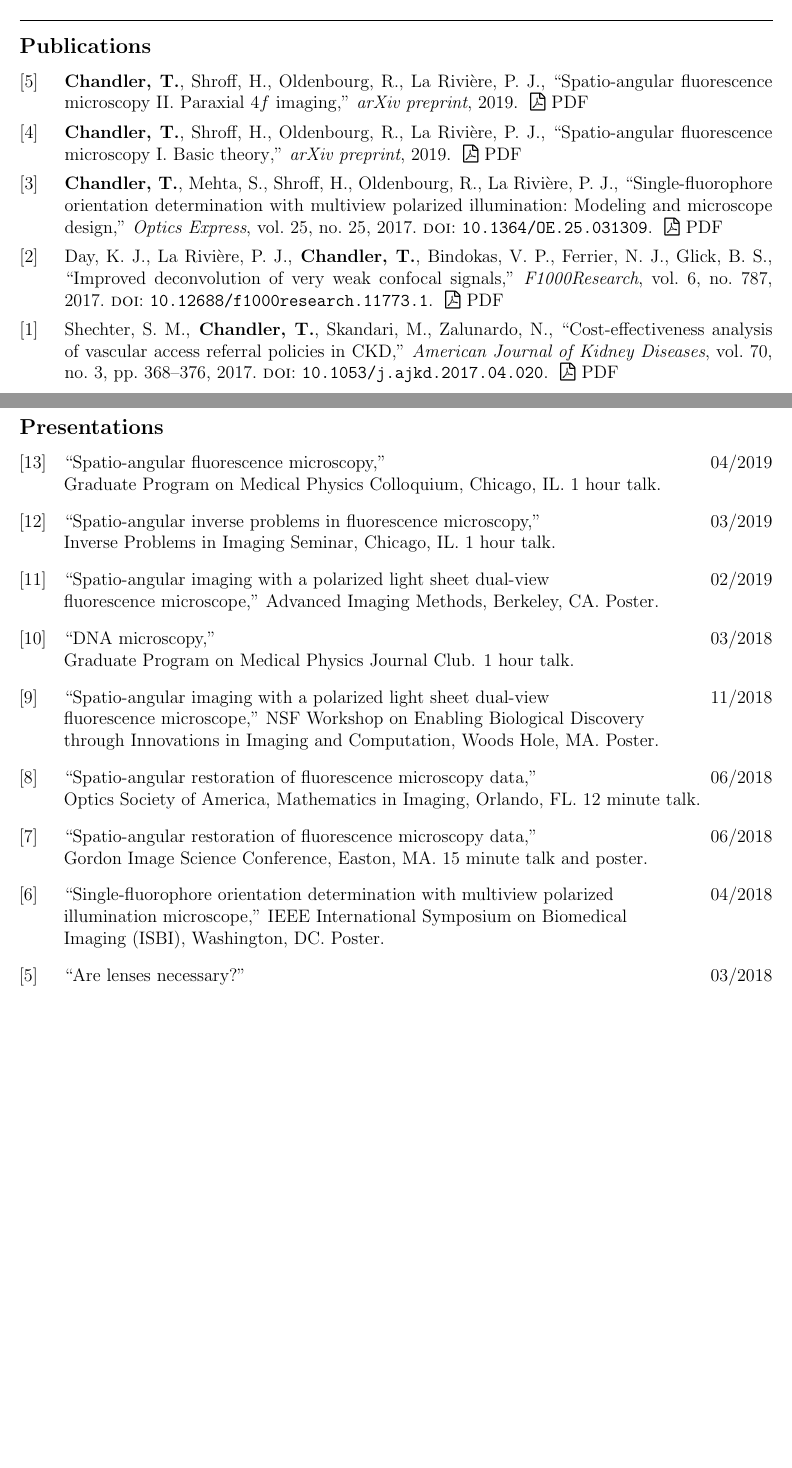
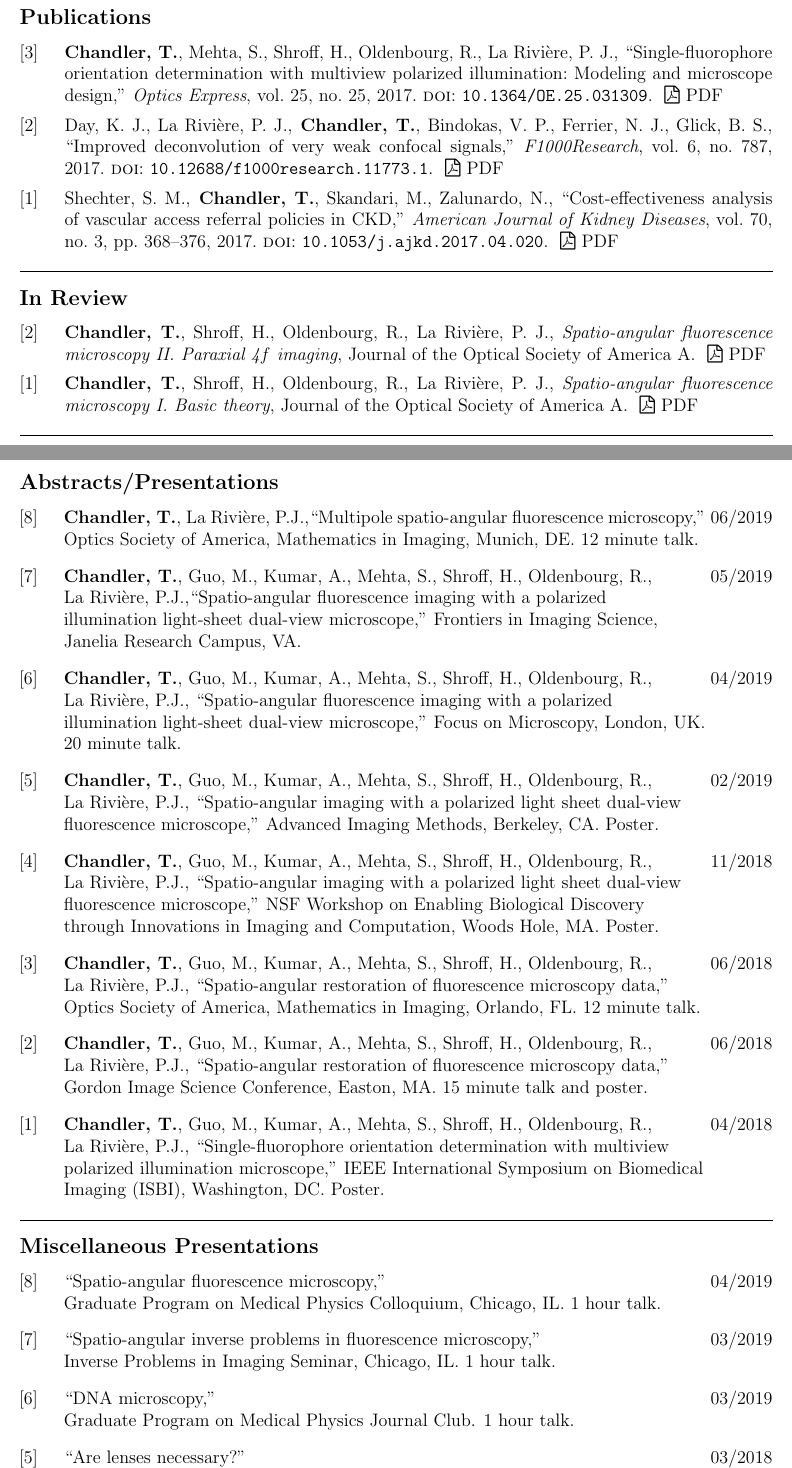
Before and after one commit to talonchandler/talonchandler.github.io, a LaTeX CV (cv/cv.tex, which reads cv/cv.bib): two parts of pages 1 and 2 of 4 before the commit and two parts of pages 1 and 2 of 5 after it, joined at a grey line, cut so that both start at the same text, the shorter picture padded with empty space. The pictures show the PDF file cv/cv.pdf that the author committed with the source.

Commit message:
Reorganize sections.

```diff
--- a/cv/cv.bib
+++ b/cv/cv.bib
@@ -2,8 +2,7 @@
   author =	 {Chandler, Talon and Shroff, Hari and
                   Oldenbourg, Rudolf and La Rivi\`ere, Patrick J},
   title =	 {Spatio-angular fluorescence microscopy {II}. {P}araxial 4$f$ imaging},
-  journal =	 {arXiv preprint},
-  year =         2019,
+  note =	 {Journal of the Optical Society of America A},
   url =          {https://arxiv.org/abs/1812.07093}
 }
 
@@ -15,4 +13,4 @@
-  year =         2019,
+  note =	 {Journal of the Optical Society of America A},
   url =          {https://arxiv.org/abs/1812.07093}
 }
 
--- a/cv/cv.tex
+++ b/cv/cv.tex
@@ -50,7 +50,5 @@
 \mysubsection{Publications}
 \nocite{*}
 \setlength\biblabelsep{0.035\textwidth}
-\printbibliography[heading=none, type=article, sorting=ynt]
+\printbibliography[heading=none, type=article, sorting=ynt, resetnumbers=true]
 
-\mysubsection{Presentations}
-\begin{benumerate}{13}
@@ -57,27 +60,35 @@
+\mysubsection{Abstracts/Presentations}
+\begin{benumerate}{8}
+\item {\textbf{Chandler, T.}, La Rivi\`ere, P.J.,``Multipole spatio-angular fluorescence microscopy,'' \hfill 06/2019\\ Optics Society of America, Mathematics in Imaging, Munich, DE. 12 minute talk.}
+
+\item {\textbf{Chandler, T.}, Guo, M., Kumar, A., Mehta, S., Shroff, H., Oldenbourg, R.,\hfill 05/2019\\ La Rivi\`ere, P.J.,``Spatio-angular fluorescence imaging with a polarized\\ illumination light-sheet dual-view microscope,'' Frontiers in Imaging Science,\\ Janelia Research Campus, VA.}
+
+\item {\textbf{Chandler, T.}, Guo, M., Kumar, A., Mehta, S., Shroff, H., Oldenbourg, R.,\hfill 04/2019\\ La Rivi\`ere, P.J., ``Spatio-angular fluorescence imaging with a polarized\\ illumination light-sheet dual-view microscope,'' Focus on Microscopy, London, UK.\\ 20 minute talk.}
+
+\item {\textbf{Chandler, T.}, Guo, M., Kumar, A., Mehta, S., Shroff, H., Oldenbourg, R.,\hfill 02/2019\\ La Rivi\`ere, P.J., ``Spatio-angular imaging with a polarized light sheet dual-view\\ fluorescence microscope,'' Advanced Imaging Methods, Berkeley, CA. Poster.}
+
+\item {\textbf{Chandler, T.}, Guo, M., Kumar, A., Mehta, S., Shroff, H., Oldenbourg, R.,\hfill 11/2018\\ La Rivi\`ere, P.J., ``Spatio-angular imaging with a polarized light sheet dual-view \\ fluorescence microscope,'' NSF Workshop on Enabling Biological Discovery\\ through Innovations in Imaging and Computation, Woods Hole, MA. Poster.}
+
+\item {\textbf{Chandler, T.}, Guo, M., Kumar, A., Mehta, S., Shroff, H., Oldenbourg, R.,\hfill 06/2018\\ La Rivi\`ere, P.J., ``Spatio-angular restoration of fluorescence microscopy data,'' \\
+      Optics Society of America, Mathematics in Imaging, Orlando, FL. 12 minute talk.}
+
+\item {\textbf{Chandler, T.}, Guo, M., Kumar, A., Mehta, S., Shroff, H., Oldenbourg, R.,\hfill 06/2018\\ La Rivi\`ere, P.J., ``Spatio-angular restoration of fluorescence microscopy data,''\\
+      Gordon Image Science Conference, Easton, MA. 15 minute talk and poster.}
+
+\item {\textbf{Chandler, T.}, Guo, M., Kumar, A., Mehta, S., Shroff, H., Oldenbourg, R.,\hfill 04/2018\\ La Rivi\`ere, P.J., ``Single-fluorophore orientation determination with multiview\\ polarized
+      illumination microscope,'' IEEE International Symposium on Biomedical\\ Imaging (ISBI), Washington, DC. Poster.}
+\end{benumerate}
+
+\mysubsection{Miscellaneous Presentations}
+\begin{benumerate}{8}
 \item {``Spatio-angular fluorescence microscopy,'' \hfill 04/2019\\
      Graduate Program on Medical Physics Colloquium, Chicago, IL. 1 hour talk.}
 
 \item {``Spatio-angular inverse problems in fluorescence microscopy,'' \hfill 03/2019\\
      Inverse Problems in Imaging Seminar, Chicago, IL. 1 hour talk.}
 
-\item {``Spatio-angular imaging with a polarized light sheet dual-view  \hfill 02/2019\\
-    fluorescence microscope,'' Advanced Imaging Methods, Berkeley, CA. Poster.}
-
-\item {``DNA microscopy,'' \hfill 03/2018\\
+\item {``DNA microscopy,'' \hfill 03/2019\\
     Graduate Program on Medical Physics Journal Club. 1 hour talk.}
-
-\item {``Spatio-angular imaging with a polarized light sheet dual-view  \hfill 11/2018\\
-    fluorescence microscope,'' NSF Workshop on Enabling Biological Discovery\\ through
-    Innovations in Imaging and Computation, Woods Hole, MA. Poster.}
-
-\item {``Spatio-angular restoration of fluorescence microscopy data,'' \hfill 06/2018\\
-      Optics Society of America, Mathematics in Imaging, Orlando, FL. 12 minute talk.}
-
-\item {``Spatio-angular restoration of fluorescence microscopy data,'' \hfill 06/2018\\
-      Gordon Image Science Conference, Easton, MA. 15 minute talk and poster.}
-
-  \item {``Single-fluorophore orientation determination with multiview polarized\hfill 04/2018\\
-      illumination microscope,'' IEEE International Symposium on Biomedical\\ Imaging (ISBI), Washington, DC. Poster.}
 
 \item {``Are lenses necessary?'' \hfill 03/2018\\
     Graduate Program on Medical Physics Journal Club. 1 hour talk.\\
```
Also changed, not shown: cv/cv.sty (+17 -4 lines), cv/cv.pdf, cv/cv.bib (5 more changed lines), cv/cv.tex (7 more changed lines).
